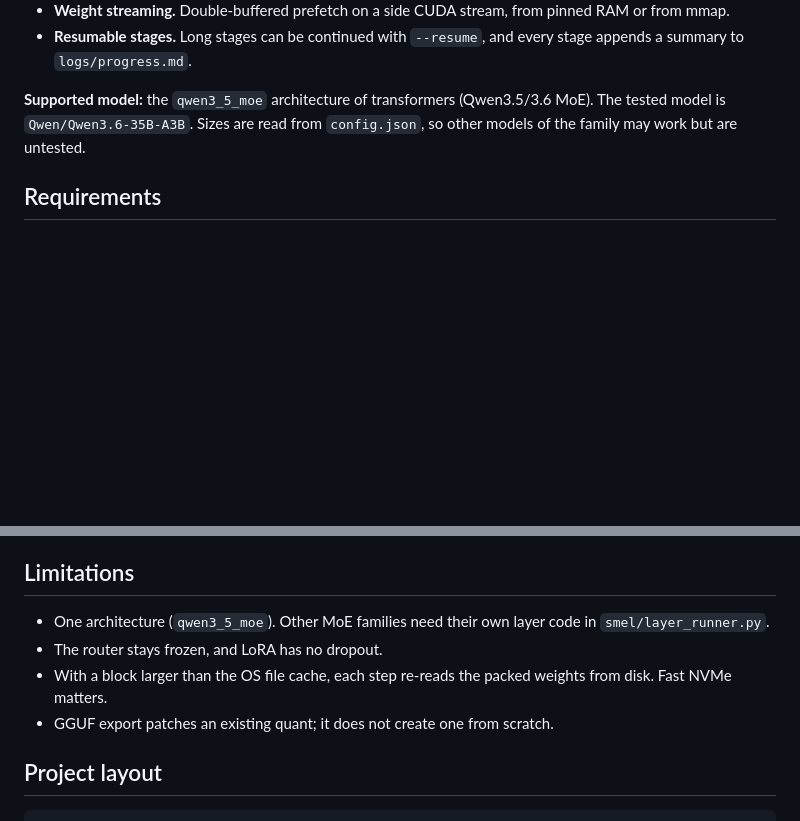
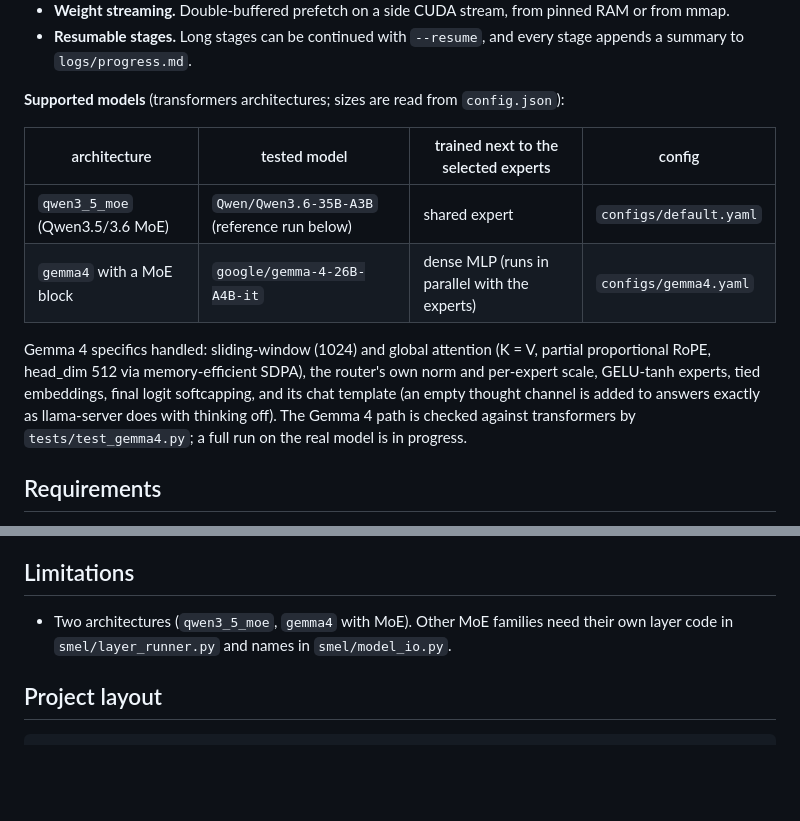
Before and after one commit to artikulus1301/smel-ft, a Markdown page: README.md, 2 parts joined by grey strips. Drawn GitHub-style; blank space fills up the shorter version.

```diff
--- a/README.md
+++ b/README.md
@@ -46,8 +46,18 @@ The rest of the implementation:
 - **Resumable stages.** Long stages can be continued with `--resume`, and every stage appends a summary to
   `logs/progress.md`.
 
-**Supported model:** the `qwen3_5_moe` architecture of transformers (Qwen3.5/3.6 MoE). The tested model is
-`Qwen/Qwen3.6-35B-A3B`. Sizes are read from `config.json`, so other models of the family may work but are untested.
+**Supported models** (transformers architectures; sizes are read from `config.json`):
+
+| architecture | tested model | trained next to the selected experts | config |
+|---|---|---|---|
+| `qwen3_5_moe` (Qwen3.5/3.6 MoE) | `Qwen/Qwen3.6-35B-A3B` (reference run below) | shared expert | `configs/default.yaml` |
+| `gemma4` with a MoE block | `google/gemma-4-26B-A4B-it` | dense MLP (runs in parallel with the experts) | `configs/gemma4.yaml` |
+
+Gemma 4 specifics handled: sliding-window (1024) and global attention (K = V, partial proportional RoPE,
+head_dim 512 via memory-efficient SDPA), the router's own norm and per-expert scale, GELU-tanh experts, tied
+embeddings, final logit softcapping, and its chat template (an empty thought channel is added to answers exactly as
+llama-server does with thinking off). The Gemma 4 path is checked against transformers by `tests/test_gemma4.py`;
+a full run on the real model is in progress.
 
 ## Requirements
 
@@ -130,10 +140,8 @@ These are honest small-scale numbers from one domain; see [docs/results.md](docs
 
 ## Limitations
 
-- One architecture (`qwen3_5_moe`). Other MoE families need their own layer code in `smel/layer_runner.py`.
-- The router stays frozen, and LoRA has no dropout.
-- With a block larger than the OS file cache, each step re-reads the packed weights from disk. Fast NVMe matters.
-- GGUF export patches an existing quant; it does not create one from scratch.
+- Two architectures (`qwen3_5_moe`, `gemma4` with MoE). Other MoE families need their own layer code in
+  `smel/layer_runner.py` and names in `smel/model_io.py`.
 
 ## Project layout
 
```
Also changed, not shown: README.ru.md (+14 -7 lines).
